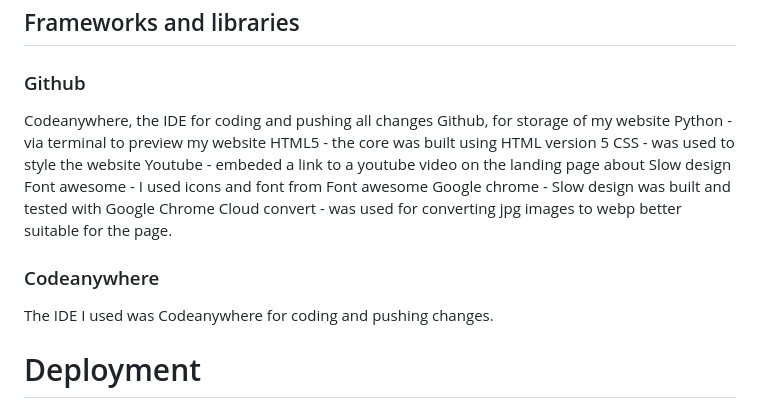
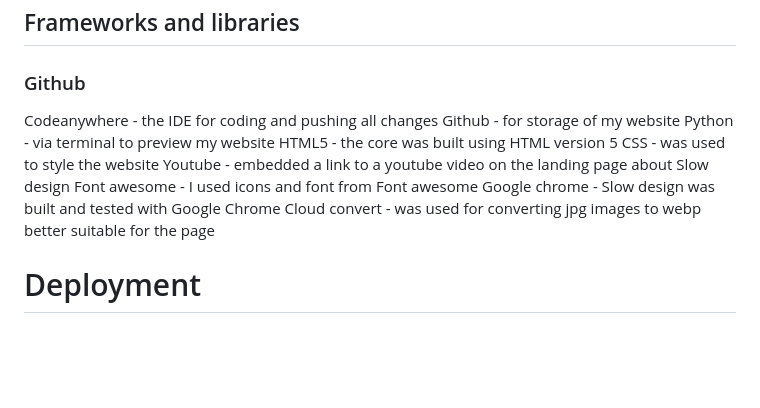
Before and after one commit to idamariasofie/slow-design, a Markdown page: README.md, the part around the change. Rendered like a GitHub page; blank space fills up the shorter version.

```diff
--- a/README.md
+++ b/README.md
@@ -107,20 +107,16 @@ HTML and CSS
 ## Frameworks and libraries
 
 ### Github
-Codeanywhere, the IDE for coding and pushing all changes
-Github, for storage of my website
+Codeanywhere - the IDE for coding and pushing all changes
+Github - for storage of my website
 Python - via terminal to preview my website
 HTML5 - the core was built using HTML version 5
 CSS - was used to style the website
-Youtube - embeded a link to a youtube video on the landing page about Slow design
+Youtube - embedded a link to a youtube video on the landing page about Slow design
 Font awesome - I used icons and font from Font awesome
 Google chrome - Slow design was built and tested with Google Chrome
-Cloud convert - was used for converting jpg images to webp better suitable for the page.
+Cloud convert - was used for converting jpg images to webp better suitable for the page
 
-
-
-### Codeanywhere
-The IDE I used was Codeanywhere for coding and pushing changes.
 
 # Deployment
 
```
